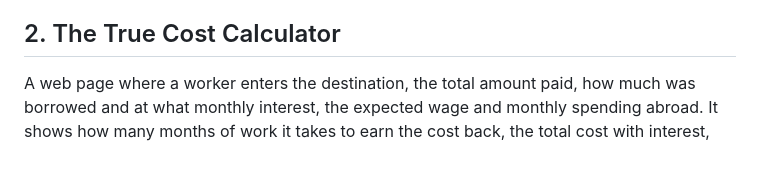
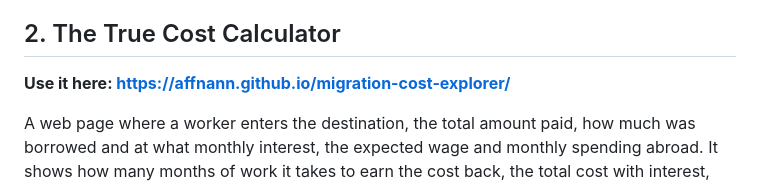
Before and after one commit to Affnann/migration-cost-explorer, a Markdown page: README.md, the part around the change. Drawn GitHub-style; blank space fills up the shorter version.

Commit message:
Link the live calculator in the README

```diff
--- a/README.md
+++ b/README.md
@@ -29,6 +29,8 @@ Workers who left Bangladesh between 2015 and 2018 paid **2 to 4 times the govern
 The survey report is a scanned document, so its tables were read with text recognition and then checked by eye against the page images. `code/02_check_survey.py` re-checks every number against the report's own arithmetic: months to recover equal cost divided by income, men's and women's figures add up to the totals, and the percentages match the counts.
 
 ## 2. The True Cost Calculator
+
+**Use it here: https://affnann.github.io/migration-cost-explorer/**
 
 A web page where a worker enters the destination, the total amount paid, how much was borrowed and at what monthly interest, the expected wage and monthly spending abroad. It shows how many months of work it takes to earn the cost back, the total cost with interest, how much more than the cap was paid, and what workers going to the same country paid on average. Nothing typed into the page is saved or sent anywhere.
 
```
